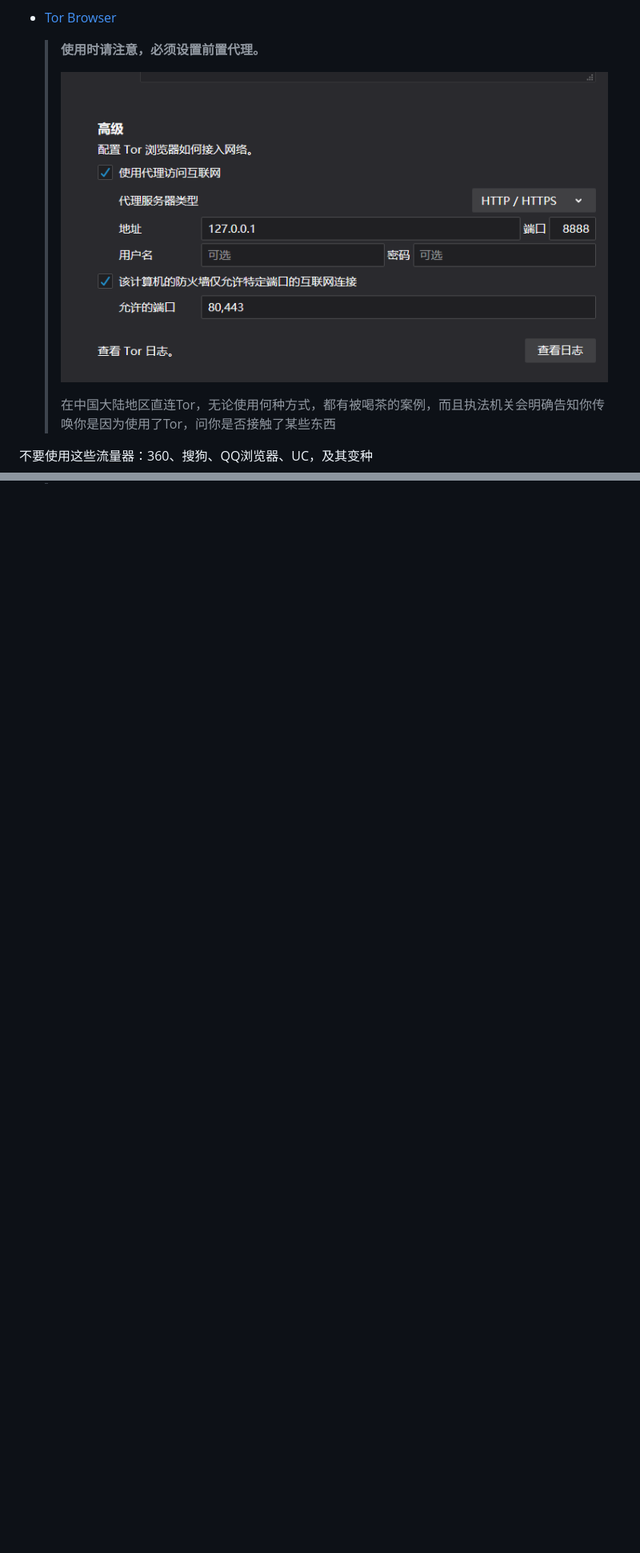
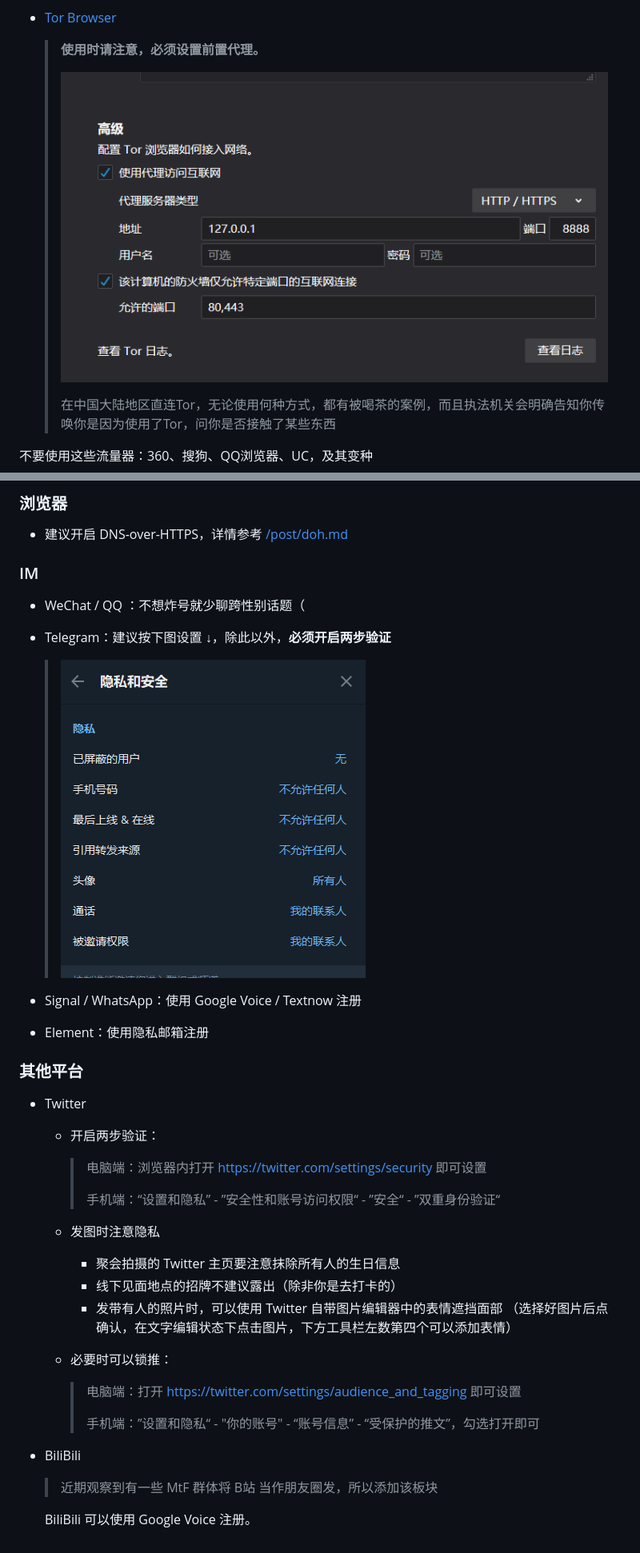
Before and after one commit to orangeczi/privacy-guide, a Markdown page: README.md, 2 parts joined by grey strips. Shown at 80% size. Rendered like a GitHub page; pictures changed too: img/telegram.png (added); blank space fills up the shorter version.

```diff
--- a/README.md
+++ b/README.md
@@ -24,7 +24,7 @@
 
   > **使用时请注意，必须设置前置代理。**
   >
-  > ![](/img/tor.png)
+  > ![](./img/tor.png)
   >
   > 在中国大陆地区直连Tor，无论使用何种方式，都有被喝茶的案例，而且执法机关会明确告知你传唤你是因为使用了Tor，问你是否接触了某些东西
 
@@ -222,0 +285,50 @@
+### 浏览器
+
+- 建议开启 DNS-over-HTTPS，详情参考 [/post/doh.md](./post/doh.md)
+
+
+
+### IM
+
+- WeChat / QQ ：不想炸号就少聊跨性别话题（
+
+- Telegram：建议按下图设置 ↓，除此以外，**必须开启两步验证**
+
+  > ![](./img/telegram.png)
+
+
+
+- Signal / WhatsApp：使用 Google Voice / Textnow 注册
+
+- Element：使用隐私邮箱注册
+
+
+
+### 其他平台
+
+- Twitter
+
+  - 开启两步验证：
+
+    > 电脑端：浏览器内打开 https://twitter.com/settings/security 即可设置
+    >
+    > 手机端：“设置和隐私” - ”安全性和账号访问权限“ - ”安全“ - ”双重身份验证“
+
+  - 发图时注意隐私
+
+    - 聚会拍摄的 Twitter 主页要注意抹除所有人的生日信息
+    - 线下见面地点的招牌不建议露出（除非你是去打卡的）
+    - 发带有人的照片时，可以使用 Twitter 自带图片编辑器中的表情遮挡面部
+      （选择好图片后点确认，在文字编辑状态下点击图片，下方工具栏左数第四个可以添加表情）
+
+  - 必要时可以锁推：
+
+    > 电脑端：打开 https://twitter.com/settings/audience_and_tagging 即可设置
+    >
+    > 手机端：”设置和隐私“ - "你的账号" - “账号信息” - “受保护的推文”，勾选打开即可
+
+- BiliBili
+
+  >  近期观察到有一些 MtF 群体将 B站 当作朋友圈发，所以添加该板块
+
+  BiliBili 可以使用 Google Voice 注册。
```
Also changed, not shown: other parts of README.md (+64 -2 lines), post/doh.md (added, +15 -0 lines), post/twitter.md (added, +3 -0 lines), 2 other files.
